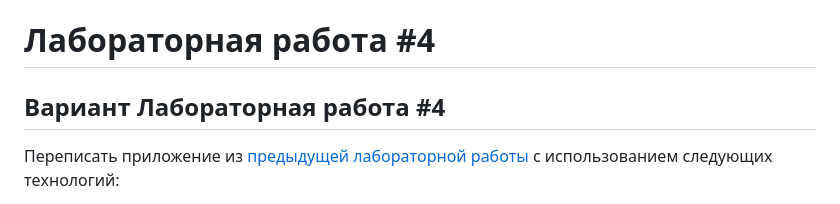
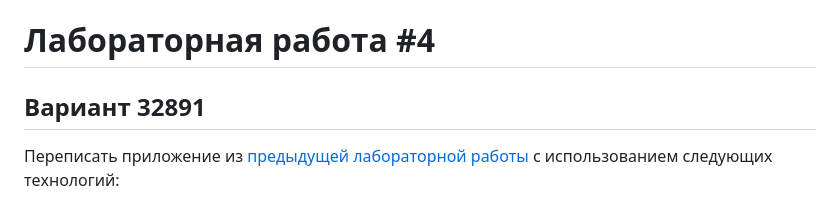
Before and after one commit to Xaabibas/Web4, a Markdown page: README.md, the part around the change. Drawn GitHub-style.

```diff
--- a/README.md
+++ b/README.md
@@ -1,6 +1,6 @@
 # Лабораторная работа #4
 
-## Вариант Лабораторная работа #4
+## Вариант 32891
 
 Переписать приложение из [предыдущей лабораторной работы](https://github.com/Xaabibas/Web3) с использованием следующих технологий:
  - Уровень back-end должен быть основан на Spring.
```
